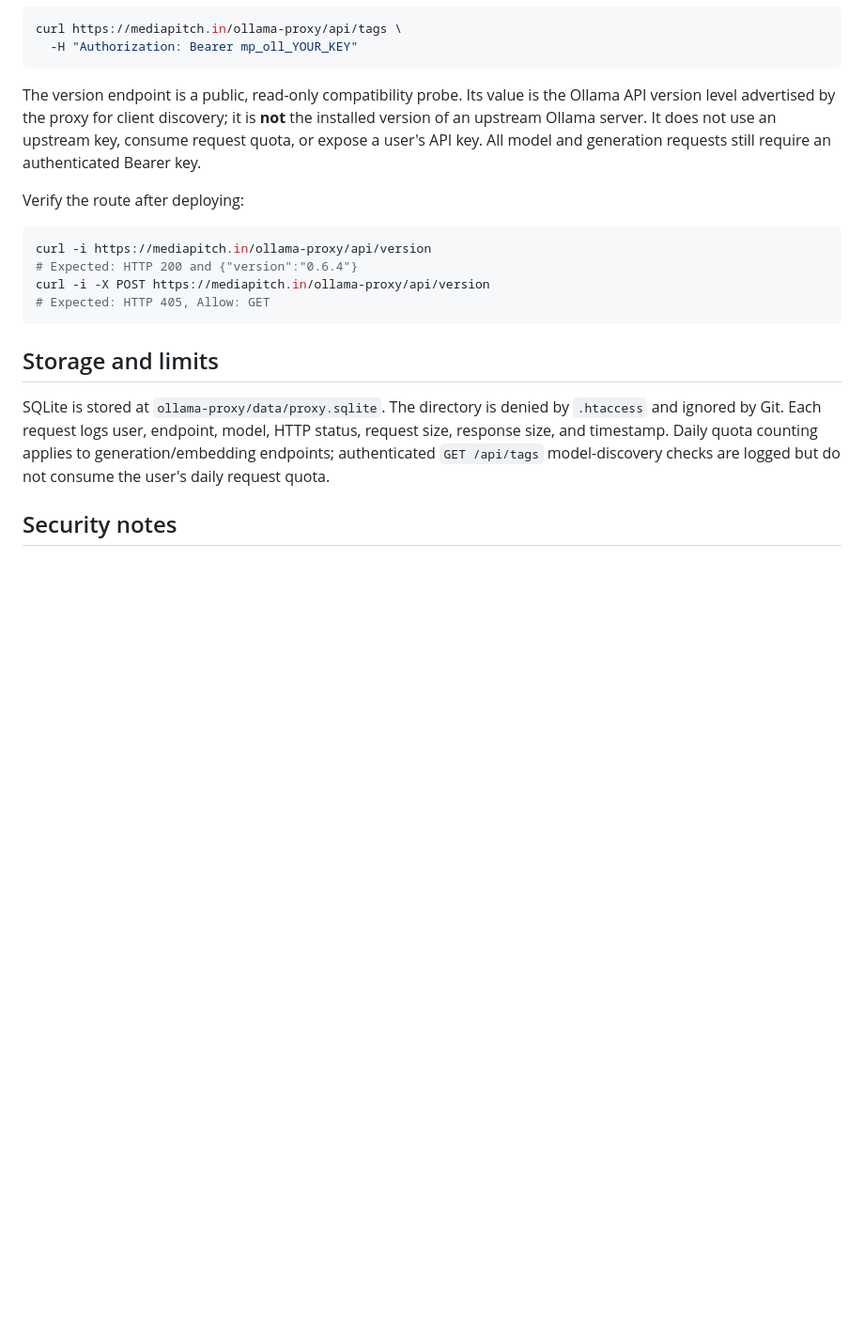
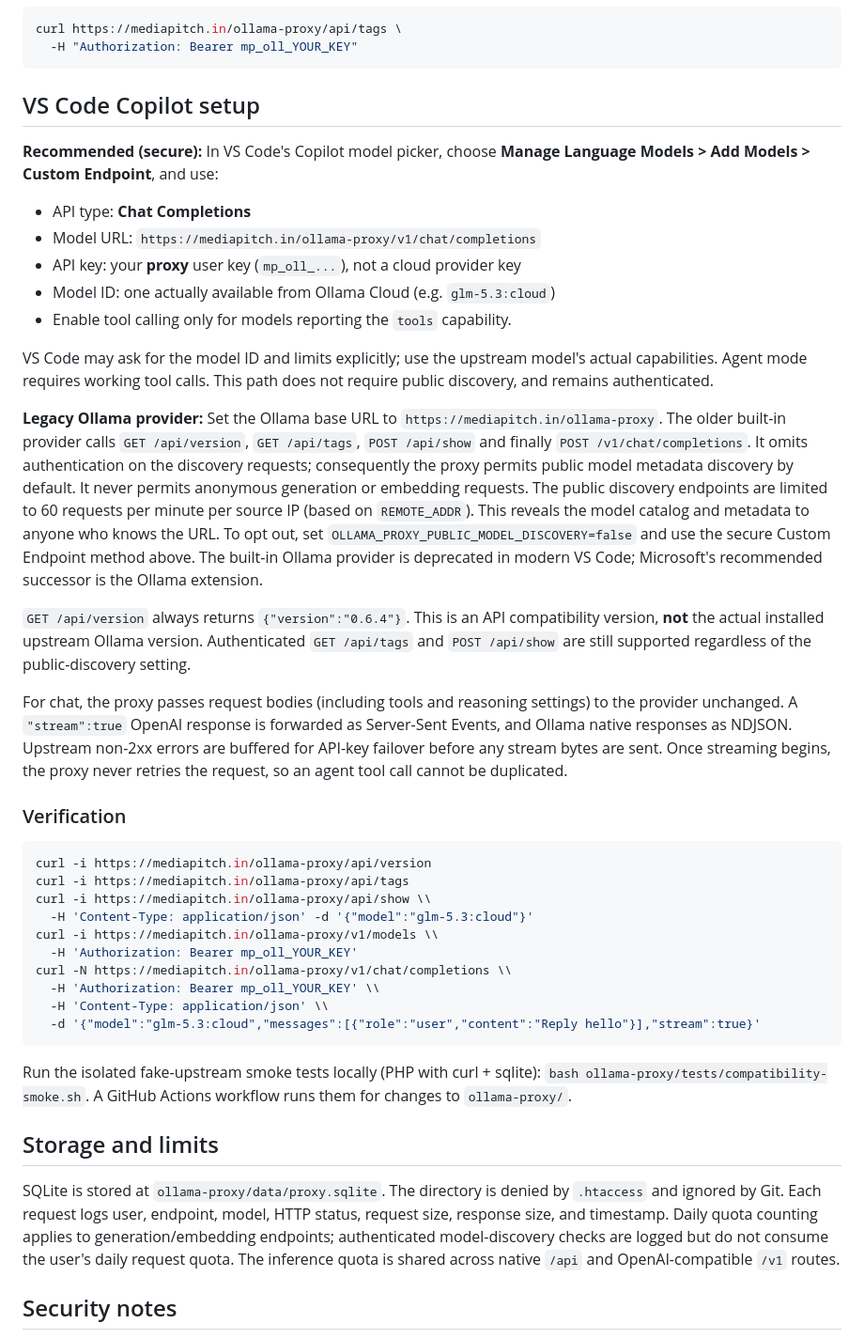
Before and after one commit to Kesehet/mediapitch, a Markdown page: ollama-proxy/README.md, the part around one of its changes. Shown at 94% size. GitHub-like rendering; blank space fills up the shorter version.

Commit message:
Document Copilot Custom Endpoint, native Ollama compatibility and API security

````diff
--- a/ollama-proxy/README.md
+++ b/ollama-proxy/README.md
@@ -62,24 +70,68 @@ curl https://mediapitch.in/ollama-proxy/api/tags \
   -H "Authorization: Bearer mp_oll_YOUR_KEY"
 ```
 
-The version endpoint is a public, read-only compatibility probe. Its value is
-the Ollama API version level advertised by the proxy for client discovery; it
-is **not** the installed version of an upstream Ollama server. It does not use
-an upstream key, consume request quota, or expose a user's API key. All model
-and generation requests still require an authenticated Bearer key.
+## VS Code Copilot setup
 
-Verify the route after deploying:
+**Recommended (secure):** In VS Code's Copilot model picker, choose
+**Manage Language Models > Add Models > Custom Endpoint**, and use:
+
+- API type: **Chat Completions**
+- Model URL: `https://mediapitch.in/ollama-proxy/v1/chat/completions`
+- API key: your **proxy** user key (`mp_oll_...`), not a cloud provider key
+- Model ID: one actually available from Ollama Cloud (e.g. `glm-5.3:cloud`)
+- Enable tool calling only for models reporting the `tools` capability.
+
+VS Code may ask for the model ID and limits explicitly; use the upstream
+model's actual capabilities. Agent mode requires working tool calls. This
+path does not require public discovery, and remains authenticated.
+
+**Legacy Ollama provider:** Set the Ollama base URL to
+`https://mediapitch.in/ollama-proxy`. The older built-in provider calls
+`GET /api/version`, `GET /api/tags`, `POST /api/show` and finally
+`POST /v1/chat/completions`. It omits authentication on the discovery
+requests; consequently the proxy permits public model metadata discovery
+by default. It never permits anonymous generation or embedding requests.
+The public discovery endpoints are limited to 60 requests per minute
+per source IP (based on `REMOTE_ADDR`). This reveals the model catalog
+and metadata to anyone who knows the URL. To opt out, set
+`OLLAMA_PROXY_PUBLIC_MODEL_DISCOVERY=false` and use the secure Custom
+Endpoint method above. The built-in Ollama provider is deprecated in
+modern VS Code; Microsoft's recommended successor is the Ollama extension.
+
+`GET /api/version` always returns `{"version":"0.6.4"}`. This is an
+API compatibility version, **not** the actual installed upstream Ollama
+version. Authenticated `GET /api/tags` and `POST /api/show` are still
+supported regardless of the public-discovery setting.
+
+For chat, the proxy passes request bodies (including tools and reasoning
+settings) to the provider unchanged. A `"stream":true` OpenAI response
+is forwarded as Server-Sent Events, and Ollama native responses as NDJSON.
+Upstream non-2xx errors are buffered for API-key failover before any stream
+bytes are sent. Once streaming begins, the proxy never retries the request,
+so an agent tool call cannot be duplicated.
+
+### Verification
 
 ```bash
 curl -i https://mediapitch.in/ollama-proxy/api/version
-# Expected: HTTP 200 and {"version":"0.6.4"}
-curl -i -X POST https://mediapitch.in/ollama-proxy/api/version
-# Expected: HTTP 405, Allow: GET
+curl -i https://mediapitch.in/ollama-proxy/api/tags
+curl -i https://mediapitch.in/ollama-proxy/api/show \\
+  -H 'Content-Type: application/json' -d '{"model":"glm-5.3:cloud"}'
+curl -i https://mediapitch.in/ollama-proxy/v1/models \\
+  -H 'Authorization: Bearer mp_oll_YOUR_KEY'
+curl -N https://mediapitch.in/ollama-proxy/v1/chat/completions \\
+  -H 'Authorization: Bearer mp_oll_YOUR_KEY' \\
+  -H 'Content-Type: application/json' \\
+  -d '{"model":"glm-5.3:cloud","messages":[{"role":"user","content":"Reply hello"}],"stream":true}'
 ```
+
+Run the isolated fake-upstream smoke tests locally (PHP with curl + sqlite):
+`bash ollama-proxy/tests/compatibility-smoke.sh`.
+A GitHub Actions workflow runs them for changes to `ollama-proxy/`.
 
 ## Storage and limits
 
-SQLite is stored at `ollama-proxy/data/proxy.sqlite`. The directory is denied by `.htaccess` and ignored by Git. Each request logs user, endpoint, model, HTTP status, request size, response size, and timestamp. Daily quota counting applies to generation/embedding endpoints; authenticated `GET /api/tags` model-discovery checks are logged but do not consume the user's daily request quota.
+SQLite is stored at `ollama-proxy/data/proxy.sqlite`. The directory is denied by `.htaccess` and ignored by Git. Each request logs user, endpoint, model, HTTP status, request size, response size, and timestamp. Daily quota counting applies to generation/embedding endpoints; authenticated model-discovery checks are logged but do not consume the user's daily request quota. The inference quota is shared across native `/api` and OpenAI-compatible `/v1` routes.
 
 ## Security notes
 
````
Also changed, not shown: other parts of ollama-proxy/README.md (+9 -1 lines).
